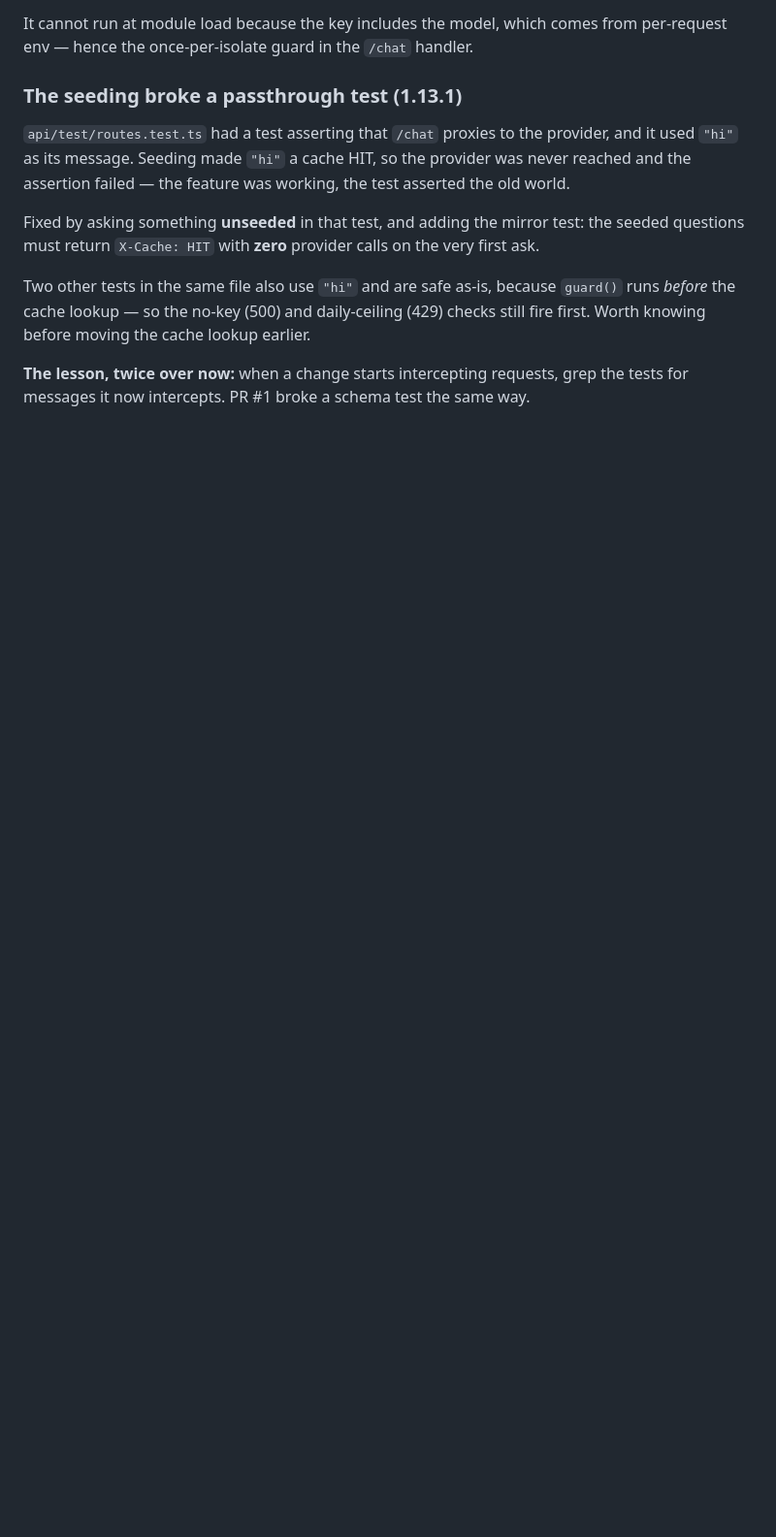
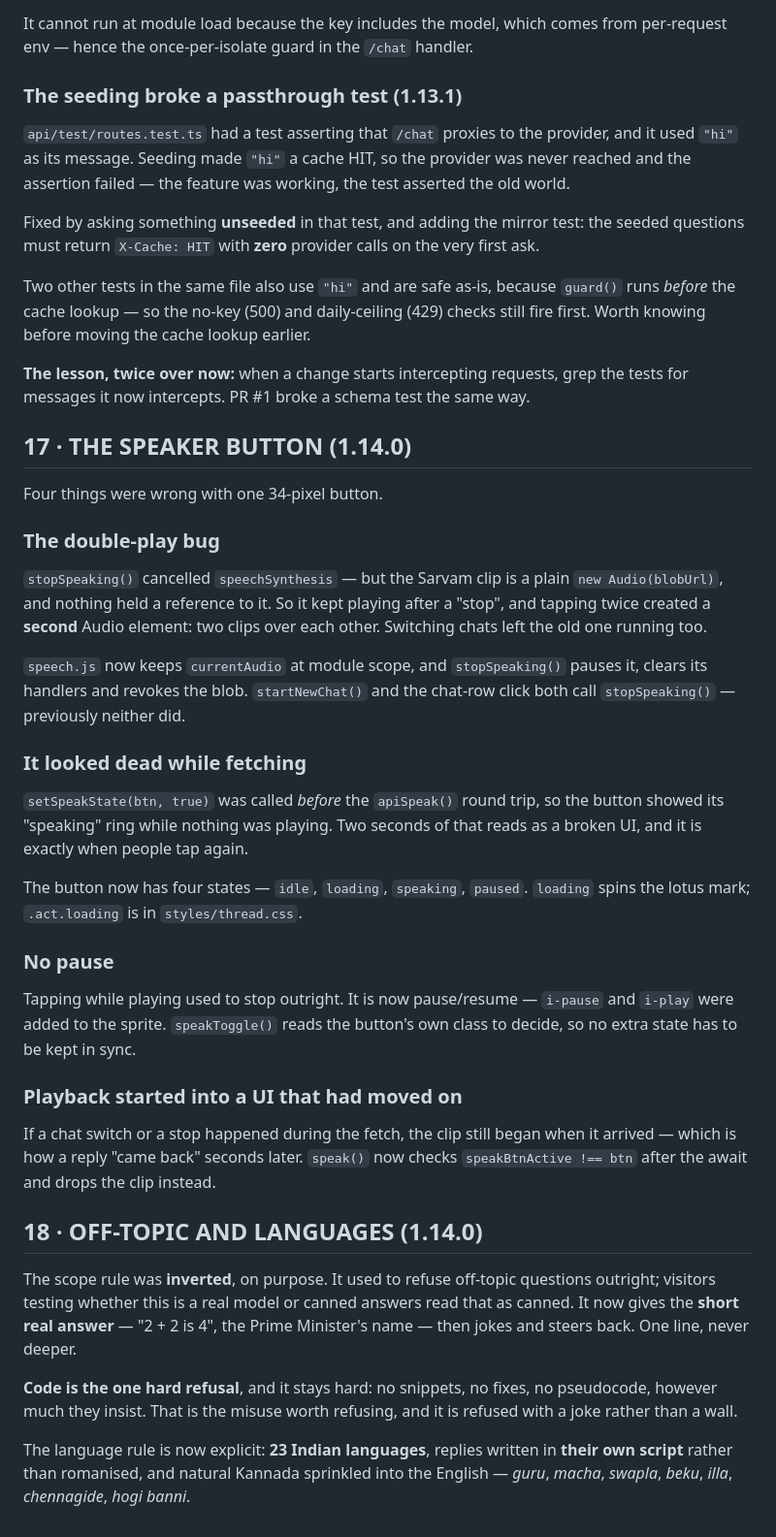
Before and after one commit to lingadevaru-hp/chatt-app, a Markdown page: docs/PRODUCTION.md, the part around the change. Shown at 97% size. GitHub-like rendering; blank space fills up the shorter version.

Commit message:
docs: sections 17 and 18 — the speaker button and the scope inversion

```diff
--- a/docs/PRODUCTION.md
+++ b/docs/PRODUCTION.md
@@ -504,3 +504,56 @@ cache lookup earlier.
 **The lesson, twice over now:** when a change starts intercepting requests,
 grep the tests for messages it now intercepts. PR #1 broke a schema test the
 same way.
+
+## 17 · THE SPEAKER BUTTON (1.14.0)
+
+Four things were wrong with one 34-pixel button.
+
+### The double-play bug
+
+`stopSpeaking()` cancelled `speechSynthesis` — but the Sarvam clip is a plain
+`new Audio(blobUrl)`, and nothing held a reference to it. So it kept playing
+after a "stop", and tapping twice created a **second** Audio element: two clips
+over each other. Switching chats left the old one running too.
+
+`speech.js` now keeps `currentAudio` at module scope, and `stopSpeaking()`
+pauses it, clears its handlers and revokes the blob. `startNewChat()` and the
+chat-row click both call `stopSpeaking()` — previously neither did.
+
+### It looked dead while fetching
+
+`setSpeakState(btn, true)` was called *before* the `apiSpeak()` round trip, so
+the button showed its "speaking" ring while nothing was playing. Two seconds of
+that reads as a broken UI, and it is exactly when people tap again.
+
+The button now has four states — `idle`, `loading`, `speaking`, `paused`.
+`loading` spins the lotus mark; `.act.loading` is in `styles/thread.css`.
+
+### No pause
+
+Tapping while playing used to stop outright. It is now pause/resume — `i-pause`
+and `i-play` were added to the sprite. `speakToggle()` reads the button's own
+class to decide, so no extra state has to be kept in sync.
+
+### Playback started into a UI that had moved on
+
+If a chat switch or a stop happened during the fetch, the clip still began when
+it arrived — which is how a reply "came back" seconds later. `speak()` now
+checks `speakBtnActive !== btn` after the await and drops the clip instead.
+
+## 18 · OFF-TOPIC AND LANGUAGES (1.14.0)
+
+The scope rule was **inverted**, on purpose. It used to refuse off-topic
+questions outright; visitors testing whether this is a real model or canned
+answers read that as canned. It now gives the **short real answer** — "2 + 2 is
+4", the Prime Minister's name — then jokes and steers back. One line, never
+deeper.
+
+**Code is the one hard refusal**, and it stays hard: no snippets, no fixes, no
+pseudocode, however much they insist. That is the misuse worth refusing, and it
+is refused with a joke rather than a wall.
+
+The language rule is now explicit: **23 Indian languages**, replies written in
+**their own script** rather than romanised, and natural Kannada sprinkled into
+the English — *guru*, *macha*, *swapla*, *beku*, *illa*, *chennagide*,
+*hogi banni*.
```
